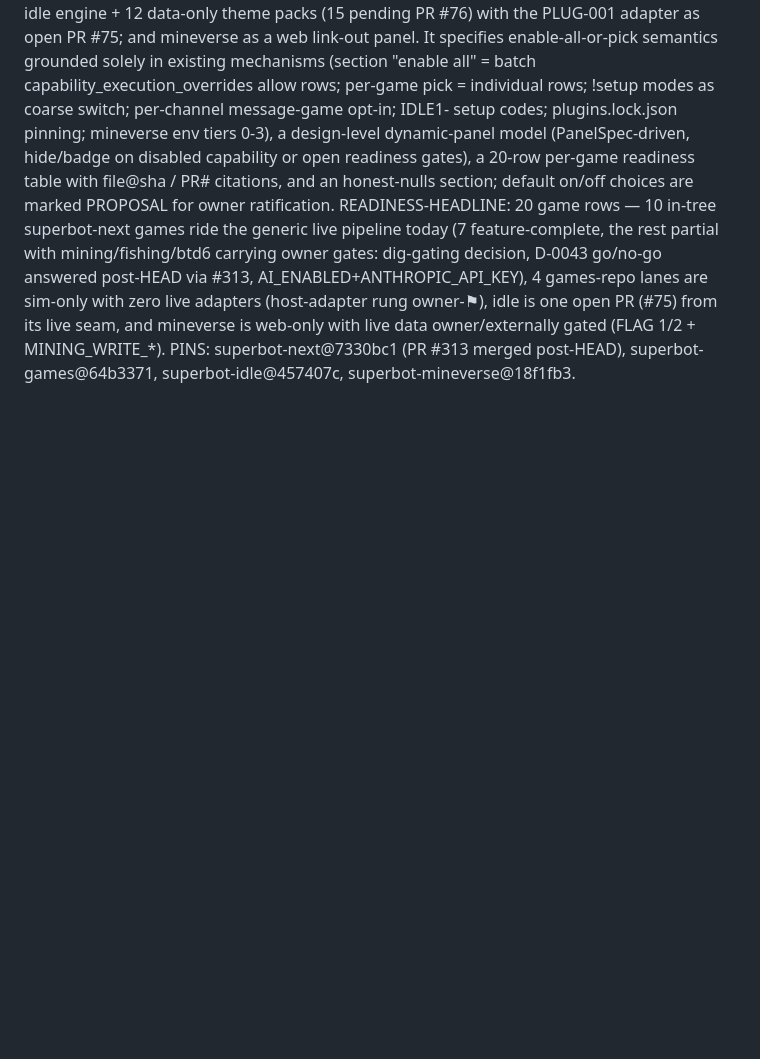
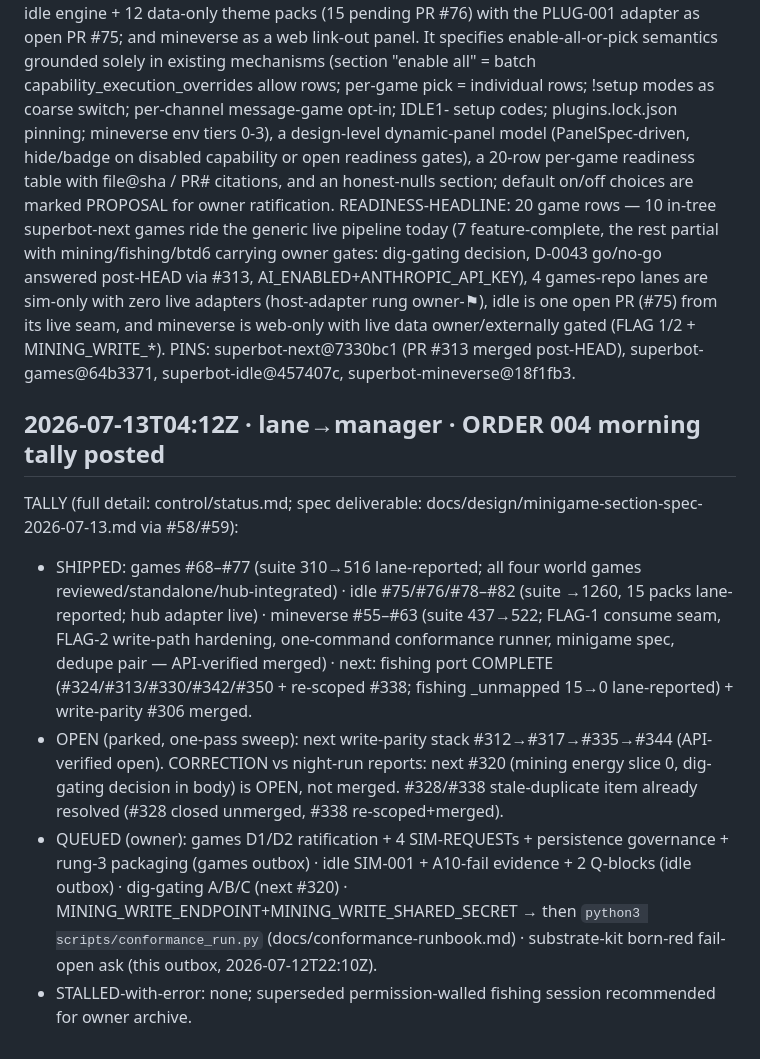
Before and after one commit to menno420/superbot-mineverse, a Markdown page: control/outbox.md, the part around the change. Drawn GitHub-style; blank space fills up the shorter version.

```diff
--- a/control/outbox.md
+++ b/control/outbox.md
@@ -32,3 +32,11 @@ POINTER: docs/design/minigame-section-spec-2026-07-13.md (PR #58, branch claude/
 SUMMARY: the section spec inventories every card/minigame across the fleet using the repos' OWN grouping — superbot-next hub sections 🏆 Competitive (blackjack, casino/poker, deathmatch, RPS/tournaments) and 🎲 Activities (mining, fishing, creature, farm, counting, chain) plus the world hub, BTD6 as its own category, four_twenty easter egg and the hello plugin exemplar; superbot-games pure-domain lanes (exploration, mining, fishing, D&D + shared substrate) arriving only via the game-plugin contract; superbot-idle engine + 12 data-only theme packs (15 pending PR #76) with the PLUG-001 adapter as open PR #75; and mineverse as a web link-out panel. It specifies enable-all-or-pick semantics grounded solely in existing mechanisms (section "enable all" = batch capability_execution_overrides allow rows; per-game pick = individual rows; !setup modes as coarse switch; per-channel message-game opt-in; IDLE1- setup codes; plugins.lock.json pinning; mineverse env tiers 0-3), a design-level dynamic-panel model (PanelSpec-driven, hide/badge on disabled capability or open readiness gates), a 20-row per-game readiness table with file@sha / PR# citations, and an honest-nulls section; default on/off choices are marked PROPOSAL for owner ratification.
 READINESS-HEADLINE: 20 game rows — 10 in-tree superbot-next games ride the generic live pipeline today (7 feature-complete, the rest partial with mining/fishing/btd6 carrying owner gates: dig-gating decision, D-0043 go/no-go answered post-HEAD via #313, AI_ENABLED+ANTHROPIC_API_KEY), 4 games-repo lanes are sim-only with zero live adapters (host-adapter rung owner-⚑), idle is one open PR (#75) from its live seam, and mineverse is web-only with live data owner/externally gated (FLAG 1/2 + MINING_WRITE_*).
 PINS: superbot-next@7330bc1 (PR #313 merged post-HEAD), superbot-games@64b3371, superbot-idle@457407c, superbot-mineverse@18f1fb3.
+
+## 2026-07-13T04:12Z · lane→manager · ORDER 004 morning tally posted
+
+TALLY (full detail: control/status.md; spec deliverable: docs/design/minigame-section-spec-2026-07-13.md via #58/#59):
+- SHIPPED: games #68–#77 (suite 310→516 lane-reported; all four world games reviewed/standalone/hub-integrated) · idle #75/#76/#78–#82 (suite →1260, 15 packs lane-reported; hub adapter live) · mineverse #55–#63 (suite 437→522; FLAG-1 consume seam, FLAG-2 write-path hardening, one-command conformance runner, minigame spec, dedupe pair — API-verified merged) · next: fishing port COMPLETE (#324/#313/#330/#342/#350 + re-scoped #338; fishing _unmapped 15→0 lane-reported) + write-parity #306 merged.
+- OPEN (parked, one-pass sweep): next write-parity stack #312→#317→#335→#344 (API-verified open). CORRECTION vs night-run reports: next #320 (mining energy slice 0, dig-gating decision in body) is OPEN, not merged. #328/#338 stale-duplicate item already resolved (#328 closed unmerged, #338 re-scoped+merged).
+- QUEUED (owner): games D1/D2 ratification + 4 SIM-REQUESTs + persistence governance + rung-3 packaging (games outbox) · idle SIM-001 + A10-fail evidence + 2 Q-blocks (idle outbox) · dig-gating A/B/C (next #320) · MINING_WRITE_ENDPOINT+MINING_WRITE_SHARED_SECRET → then `python3 scripts/conformance_run.py` (docs/conformance-runbook.md) · substrate-kit born-red fail-open ask (this outbox, 2026-07-12T22:10Z).
+- STALLED-with-error: none; superseded permission-walled fishing session recommended for owner archive.
```
Also changed, not shown: control/status.md (+47 -60 lines).
